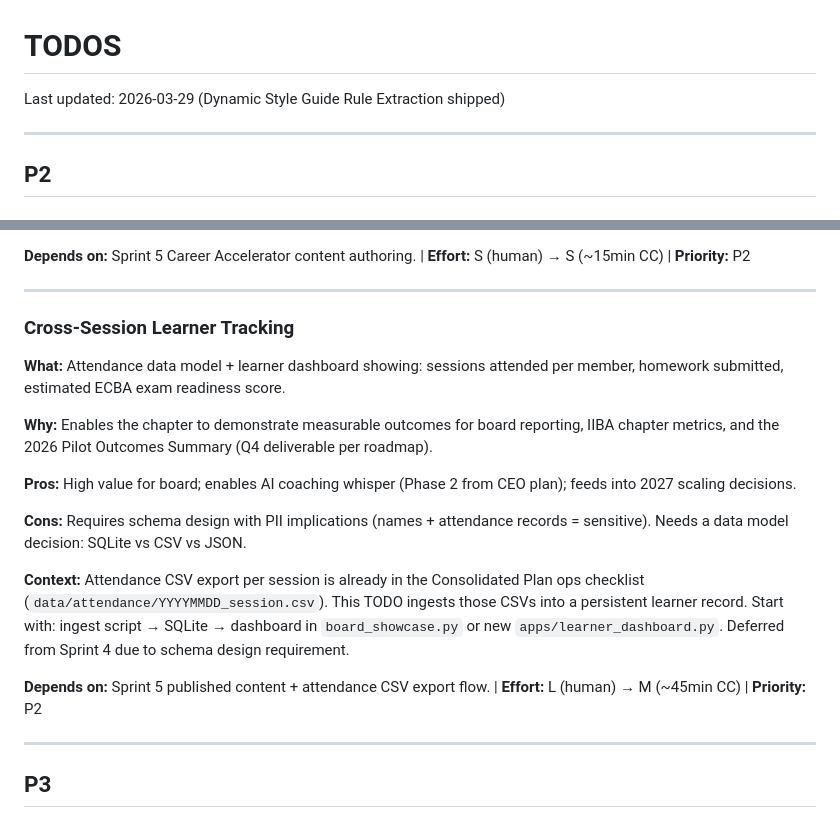
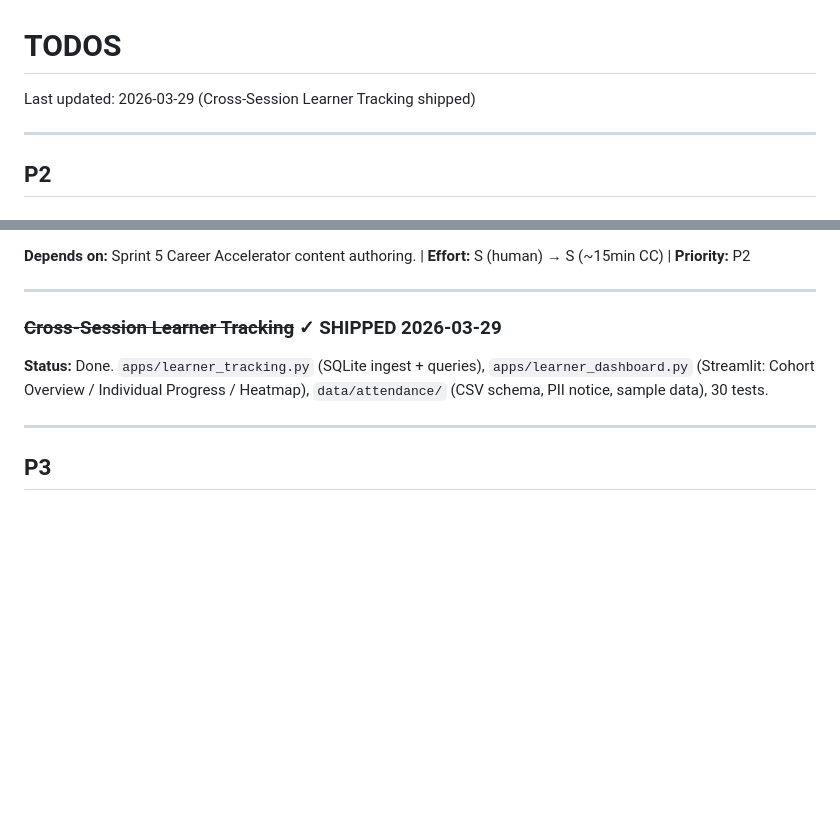
Before and after one commit to jeisenback/supreme-palm-tree, a Markdown page: TODOS.md, 2 parts joined by grey strips. GitHub-like rendering; blank space fills up the shorter version.

Commit message:
docs(todos): mark Cross-Session Learner Tracking as shipped
Co-Authored-By: Claude Sonnet 4.6 <noreply@anthropic.com>

```diff
--- a/TODOS.md
+++ b/TODOS.md
@@ -1,6 +1,6 @@
 # TODOS
 
-Last updated: 2026-03-29 (Dynamic Style Guide Rule Extraction shipped)
+Last updated: 2026-03-29 (Cross-Session Learner Tracking shipped)
 
 ---
 
@@ -29,19 +29,8 @@ Last updated: 2026-03-29 (Dynamic Style Guide Rule Extraction shipped)
 
 ---
 
-### Cross-Session Learner Tracking
-
-**What:** Attendance data model + learner dashboard showing: sessions attended per member, homework submitted, estimated ECBA exam readiness score.
-
-**Why:** Enables the chapter to demonstrate measurable outcomes for board reporting, IIBA chapter metrics, and the 2026 Pilot Outcomes Summary (Q4 deliverable per roadmap).
-
-**Pros:** High value for board; enables AI coaching whisper (Phase 2 from CEO plan); feeds into 2027 scaling decisions.
-
-**Cons:** Requires schema design with PII implications (names + attendance records = sensitive). Needs a data model decision: SQLite vs CSV vs JSON.
-
-**Context:** Attendance CSV export per session is already in the Consolidated Plan ops checklist (`data/attendance/YYYYMMDD_session.csv`). This TODO ingests those CSVs into a persistent learner record. Start with: ingest script → SQLite → dashboard in `board_showcase.py` or new `apps/learner_dashboard.py`. Deferred from Sprint 4 due to schema design requirement.
-
-**Depends on:** Sprint 5 published content + attendance CSV export flow. | **Effort:** L (human) → M (~45min CC) | **Priority:** P2
+### ~~Cross-Session Learner Tracking~~ ✓ SHIPPED 2026-03-29
+**Status:** Done. `apps/learner_tracking.py` (SQLite ingest + queries), `apps/learner_dashboard.py` (Streamlit: Cohort Overview / Individual Progress / Heatmap), `data/attendance/` (CSV schema, PII notice, sample data), 30 tests.
 
 ---
 
```
